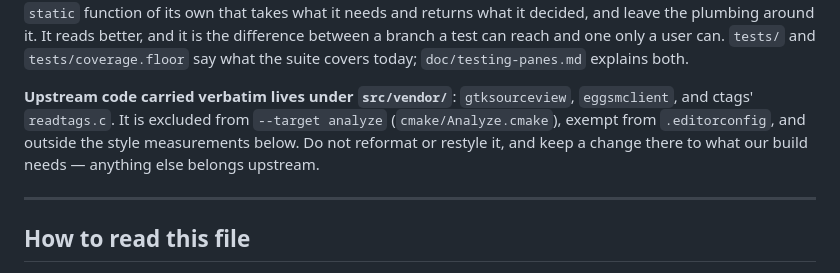
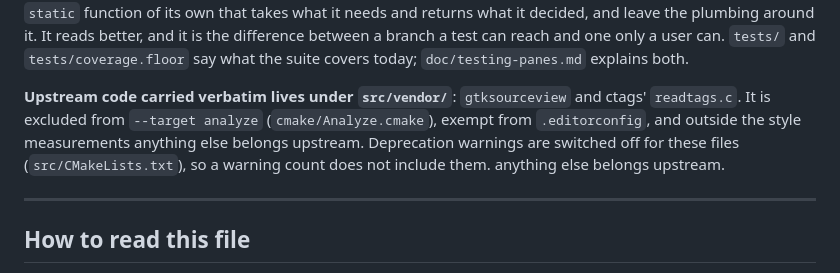
Before and after one commit to abbat/medit, a Markdown page: AGENTS.md, the part around the change. Drawn GitHub-style.

```diff
--- a/AGENTS.md
+++ b/AGENTS.md
@@ -67,10 +67,11 @@ around it. It reads better, and it is the difference between a branch a test can
 one only a user can. `tests/` and `tests/coverage.floor` say what the suite covers today;
 `doc/testing-panes.md` explains both.
 
-**Upstream code carried verbatim lives under `src/vendor/`**: `gtksourceview`,
-`eggsmclient`, and ctags' `readtags.c`. It is excluded from `--target analyze`
+**Upstream code carried verbatim lives under `src/vendor/`**: `gtksourceview`
+and ctags' `readtags.c`. It is excluded from `--target analyze`
 (`cmake/Analyze.cmake`), exempt from `.editorconfig`, and outside the style measurements
-below. Do not reformat or restyle it, and keep a change there to what our build needs —
+anything else belongs upstream. Deprecation warnings are switched off for these files
+(`src/CMakeLists.txt`), so a warning count does not include them.
 anything else belongs upstream.
 
 ---
```
Also changed, not shown: doc/testing-panes.md (+2 -2 lines).
